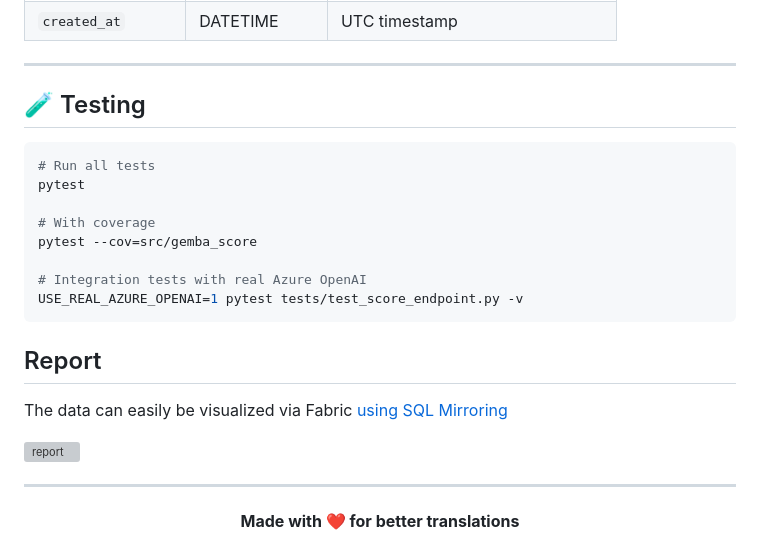
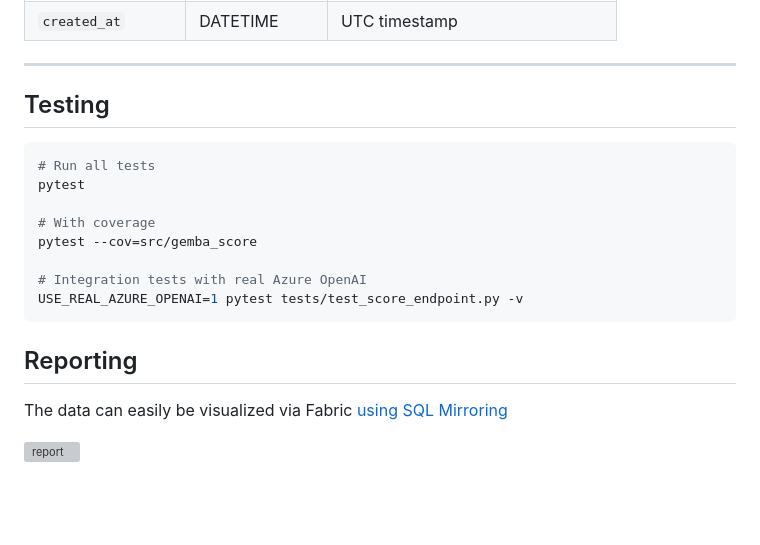
Before and after one commit to aymenfurter/mt-quality-api, a Markdown page: README.md, the part around one of its changes. GitHub-like rendering; blank space fills up the shorter version; grey boxes are pictures that could not be loaded.

Commit message:
fix: readme

````diff
--- a/README.md
+++ b/README.md
@@ -211,7 +211,7 @@ All translation requests are persisted to the `TranslationScores` table:
 
 ---
 
-## 🧪 Testing
+## Testing
 
 ```bash
 # Run all tests
@@ -224,15 +224,7 @@ pytest --cov=src/gemba_score
 USE_REAL_AZURE_OPENAI=1 pytest tests/test_score_endpoint.py -v
 ```
 
-## Report
+## Reporting
 The data can easily be visualized via Fabric [using SQL Mirroring](https://learn.microsoft.com/en-us/fabric/mirroring/sql-server)
 
 <img width="1568" height="878" alt="report" src="https://github.com/user-attachments/assets/3a704397-28d7-4b36-b0fb-139efa4dae6d" />
-
----
-
-<div align="center">
-
-**Made with ❤️ for better translations**
-
-</div>
````
Also changed, not shown: other parts of README.md (+10 -10 lines).
